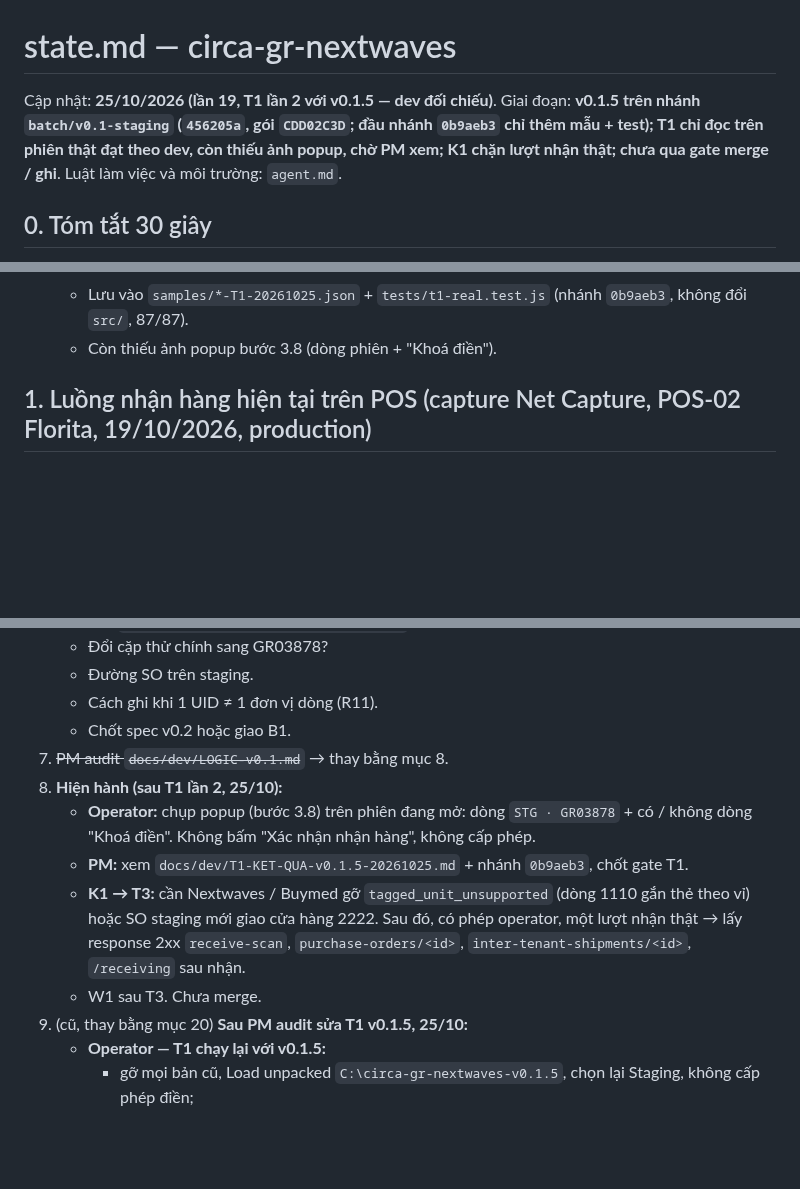
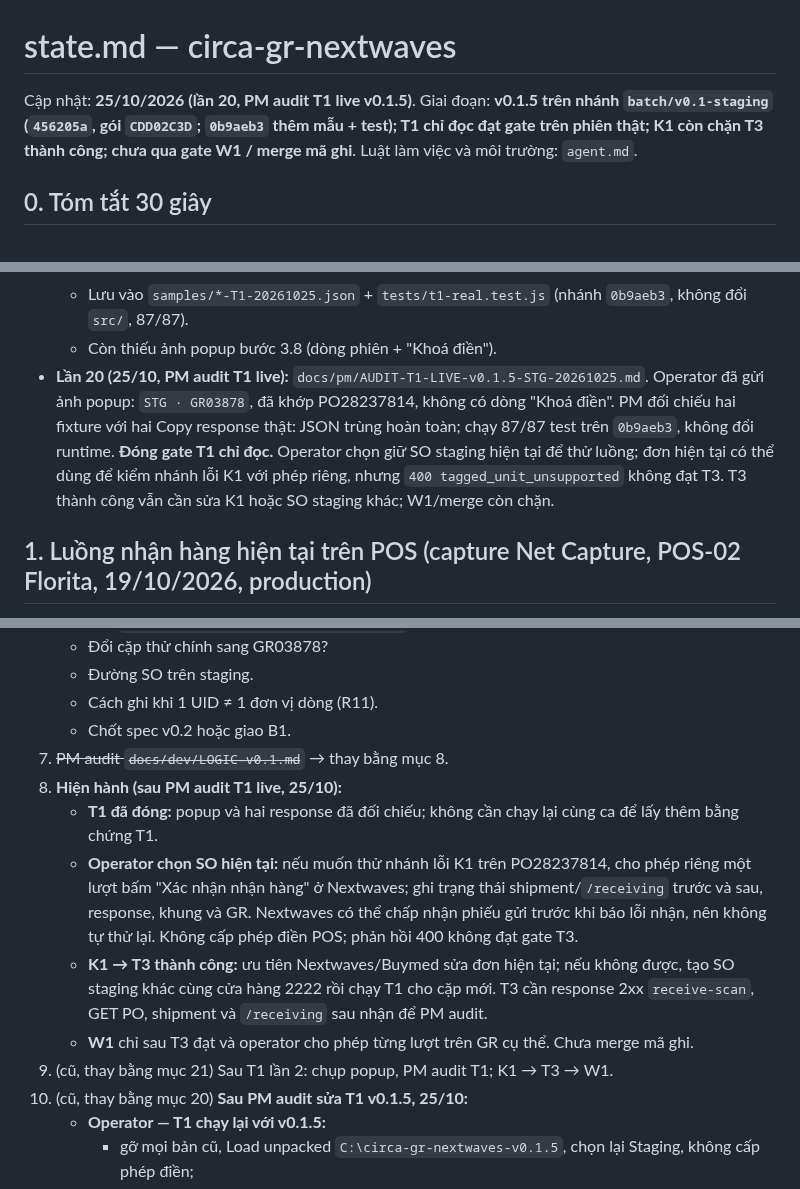
Before and after one commit to Kai-D13/circa-gr-nextwaves, a Markdown page: state.md, 3 parts joined by grey strips. Drawn GitHub-style; blank space fills up the shorter version.

```diff
--- a/state.md
+++ b/state.md
@@ -1,6 +1,6 @@
 # state.md — circa-gr-nextwaves
 
-Cập nhật: **25/10/2026 (lần 19, T1 lần 2 với v0.1.5 — dev đối chiếu)**. Giai đoạn: **v0.1.5 trên nhánh `batch/v0.1-staging` (`456205a`, gói `CDD02C3D`; đầu nhánh `0b9aeb3` chỉ thêm mẫu + test); T1 chỉ đọc trên phiên thật đạt theo dev, còn thiếu ảnh popup, chờ PM xem; K1 chặn lượt nhận thật; chưa qua gate merge / ghi**. Luật làm việc và môi trường: `agent.md`.
+Cập nhật: **25/10/2026 (lần 20, PM audit T1 live v0.1.5)**. Giai đoạn: **v0.1.5 trên nhánh `batch/v0.1-staging` (`456205a`, gói `CDD02C3D`; `0b9aeb3` thêm mẫu + test); T1 chỉ đọc đạt gate trên phiên thật; K1 còn chặn T3 thành công; chưa qua gate W1 / merge mã ghi**. Luật làm việc và môi trường: `agent.md`.
 
 ## 0. Tóm tắt 30 giây
 
@@ -75,6 +75,7 @@ Cập nhật: **25/10/2026 (lần 19, T1 lần 2 với v0.1.5 — dev đối chi
   - Response thật: tìm GR theo SO có total 1 / page 1 / limit 1000, chỉ GR03878, trùng mẫu 24/10; tìm đơn Nextwaves có total 1, PO28237814. Dev chạy lại qua parser: không khoá ghi, chọn đúng đơn.
   - Lưu vào `samples/*-T1-20261025.json` + `tests/t1-real.test.js` (nhánh `0b9aeb3`, không đổi `src/`, 87/87).
   - Còn thiếu ảnh popup bước 3.8 (dòng phiên + "Khoá điền").
+- **Lần 20 (25/10, PM audit T1 live):** `docs/pm/AUDIT-T1-LIVE-v0.1.5-STG-20261025.md`. Operator đã gửi ảnh popup: `STG · GR03878`, đã khớp PO28237814, không có dòng "Khoá điền". PM đối chiếu hai fixture với hai Copy response thật: JSON trùng hoàn toàn; chạy 87/87 test trên `0b9aeb3`, không đổi runtime. **Đóng gate T1 chỉ đọc.** Operator chọn giữ SO staging hiện tại để thử luồng; đơn hiện tại có thể dùng để kiểm nhánh lỗi K1 với phép riêng, nhưng `400 tagged_unit_unsupported` không đạt T3. T3 thành công vẫn cần sửa K1 hoặc SO staging khác; W1/merge còn chặn.
 
 ## 1. Luồng nhận hàng hiện tại trên POS (capture Net Capture, POS-02 Florita, 19/10/2026, production)
 
@@ -450,11 +451,12 @@ T3 tra `1791877162941B81` / `1791877427805C13`; T4 `goods-receipt/search?query=s
    - Cách ghi khi 1 UID ≠ 1 đơn vị dòng (R11).
    - Chốt spec v0.2 hoặc giao B1.
 7. ~~PM audit `docs/dev/LOGIC-v0.1.md`~~ → thay bằng mục 8.
-20. **Hiện hành (sau T1 lần 2, 25/10):**
-    - **Operator:** chụp popup (bước 3.8) trên phiên đang mở: dòng `STG · GR03878` + có / không dòng "Khoá điền". Không bấm "Xác nhận nhận hàng", không cấp phép.
-    - **PM:** xem `docs/dev/T1-KET-QUA-v0.1.5-20261025.md` + nhánh `0b9aeb3`, chốt gate T1.
-    - **K1 → T3:** cần Nextwaves / Buymed gỡ `tagged_unit_unsupported` (dòng 1110 gắn thẻ theo vỉ) hoặc SO staging mới giao cửa hàng 2222. Sau đó, có phép operator, một lượt nhận thật → lấy response 2xx `receive-scan`, `purchase-orders/<id>`, `inter-tenant-shipments/<id>`, `/receiving` sau nhận.
-    - W1 sau T3. Chưa merge.
+21. **Hiện hành (sau PM audit T1 live, 25/10):**
+    - **T1 đã đóng:** popup và hai response đã đối chiếu; không cần chạy lại cùng ca để lấy thêm bằng chứng T1.
+    - **Operator chọn SO hiện tại:** nếu muốn thử nhánh lỗi K1 trên PO28237814, cho phép riêng một lượt bấm "Xác nhận nhận hàng" ở Nextwaves; ghi trạng thái shipment/`/receiving` trước và sau, response, khung và GR. Nextwaves có thể chấp nhận phiếu gửi trước khi báo lỗi nhận, nên không tự thử lại. Không cấp phép điền POS; phản hồi 400 không đạt gate T3.
+    - **K1 → T3 thành công:** ưu tiên Nextwaves/Buymed sửa đơn hiện tại; nếu không được, tạo SO staging khác cùng cửa hàng 2222 rồi chạy T1 cho cặp mới. T3 cần response 2xx `receive-scan`, GET PO, shipment và `/receiving` sau nhận để PM audit.
+    - **W1** chỉ sau T3 đạt và operator cho phép từng lượt trên GR cụ thể. Chưa merge mã ghi.
+20. (cũ, thay bằng mục 21) Sau T1 lần 2: chụp popup, PM audit T1; K1 → T3 → W1.
 19. (cũ, thay bằng mục 20) **Sau PM audit sửa T1 v0.1.5, 25/10:**
     - **Operator — T1 chạy lại với v0.1.5:**
       - gỡ mọi bản cũ, Load unpacked `C:\circa-gr-nextwaves-v0.1.5`, chọn lại Staging, không cấp phép điền;
```
Also changed, not shown: docs/pm/AUDIT-T1-LIVE-v0.1.5-STG-20261025.md (added, +26 -0 lines).
